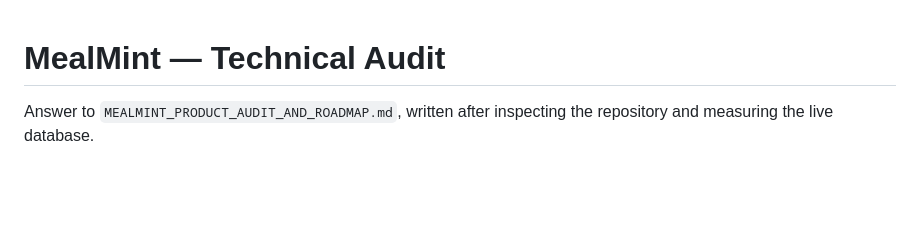
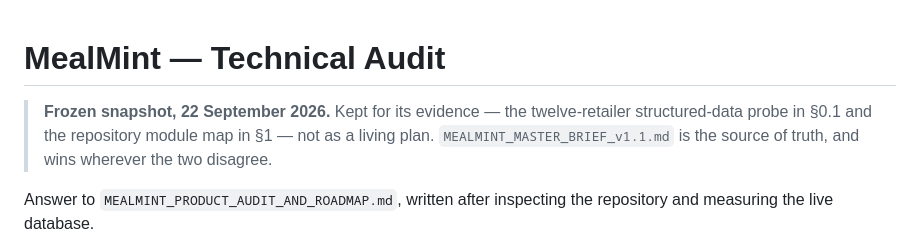
Before and after one commit to thetouchsite/spesa-smart-ai, a Markdown page: docs/MEALMINT_TECHNICAL_AUDIT.md, the part around the change. GitHub-like rendering; blank space fills up the shorter version.

```diff
--- a/docs/MEALMINT_TECHNICAL_AUDIT.md
+++ b/docs/MEALMINT_TECHNICAL_AUDIT.md
@@ -1,4 +1,9 @@
 # MealMint — Technical Audit
+
+> **Frozen snapshot, 22 September 2026.** Kept for its evidence — the
+> twelve-retailer structured-data probe in §0.1 and the repository module map
+> in §1 — not as a living plan. `MEALMINT_MASTER_BRIEF_v1.1.md` is the source
+> of truth, and wins wherever the two disagree.
 
 Answer to `MEALMINT_PRODUCT_AUDIT_AND_ROADMAP.md`, written after inspecting the
 repository and measuring the live database.
```
Also changed, not shown: docs/MEALMINT_MASTER_BRIEF_v1.1.md (+42 -0 lines), docs/MEALMINT_PHASE1_DELTA.md (deleted, +0 -359 lines).
